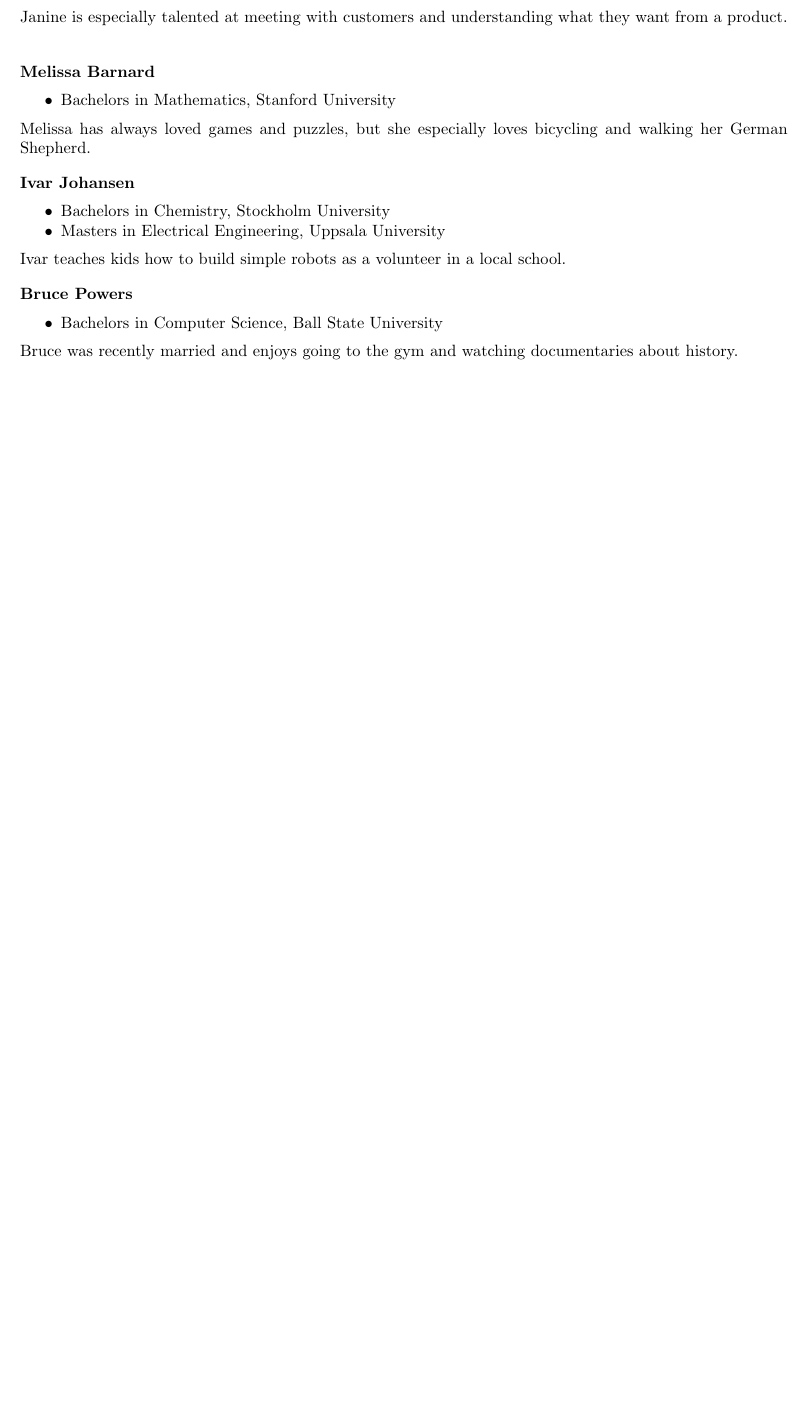
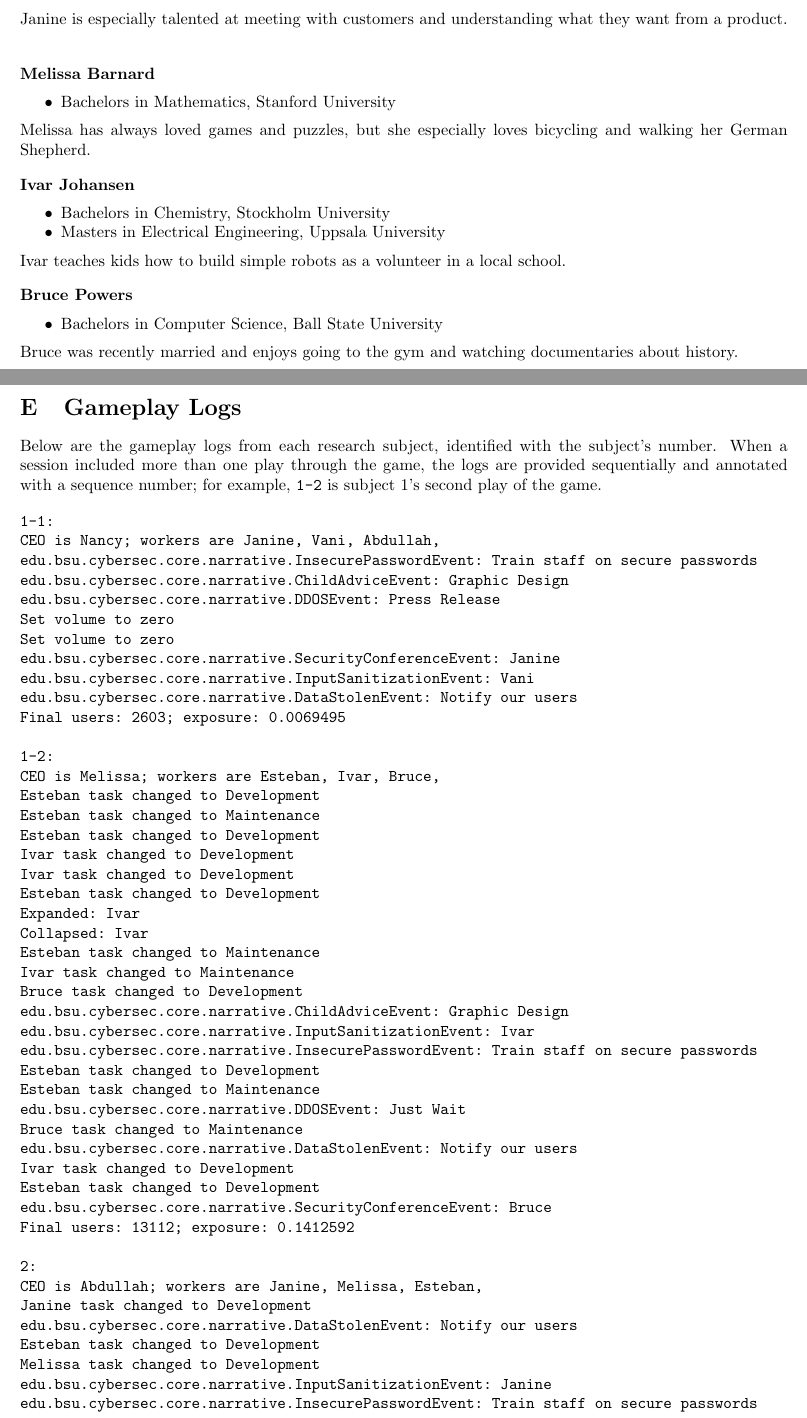
Before and after one commit to doctor-g/tr2, a LaTeX paper (tr2.tex, which reads logs.tex): part of page 12 of 12 before the commit and two parts of pages 12 and 13 of 19 after it, the two joined at a grey line, cut so that both start at the same text, the shorter picture padded with empty space. Compiled offline with pdfLaTeX.

Commit message:
Add gameplay logs to appendix

```diff
--- /dev/null
+++ b/logs.tex
@@ -0,0 +1,146 @@
+Below are the gameplay logs from each research subject, identified
+with the subject's number.
+When a session included more than one play through the game,
+the logs are provided sequentially and annotated with a sequence number;
+for example, \verb+1-2+ is subject~1's second play of the game.
+
+\begin{verbatim}
+1-1:
+CEO is Nancy; workers are Janine, Vani, Abdullah,
+edu.bsu.cybersec.core.narrative.InsecurePasswordEvent: Train staff on secure passwords
+edu.bsu.cybersec.core.narrative.ChildAdviceEvent: Graphic Design
+edu.bsu.cybersec.core.narrative.DDOSEvent: Press Release
+Set volume to zero
+Set volume to zero
+edu.bsu.cybersec.core.narrative.SecurityConferenceEvent: Janine
+edu.bsu.cybersec.core.narrative.InputSanitizationEvent: Vani
+edu.bsu.cybersec.core.narrative.DataStolenEvent: Notify our users
+Final users: 2603; exposure: 0.0069495
+
+1-2:
+CEO is Melissa; workers are Esteban, Ivar, Bruce,
+Esteban task changed to Development
+Esteban task changed to Maintenance
+Esteban task changed to Development
+Ivar task changed to Development
+Ivar task changed to Development
+Esteban task changed to Development
+Expanded: Ivar
+Collapsed: Ivar
+Esteban task changed to Maintenance
+Ivar task changed to Maintenance
+Bruce task changed to Development
+edu.bsu.cybersec.core.narrative.ChildAdviceEvent: Graphic Design
+edu.bsu.cybersec.core.narrative.InputSanitizationEvent: Ivar
+edu.bsu.cybersec.core.narrative.InsecurePasswordEvent: Train staff on secure passwords
+Esteban task changed to Development
+Esteban task changed to Maintenance
+edu.bsu.cybersec.core.narrative.DDOSEvent: Just Wait
+Bruce task changed to Maintenance
+edu.bsu.cybersec.core.narrative.DataStolenEvent: Notify our users
+Ivar task changed to Development
+Esteban task changed to Development
+edu.bsu.cybersec.core.narrative.SecurityConferenceEvent: Bruce
+Final users: 13112; exposure: 0.1412592
+
+2:
+CEO is Abdullah; workers are Janine, Melissa, Esteban,
+Janine task changed to Development
+edu.bsu.cybersec.core.narrative.DataStolenEvent: Notify our users
+Esteban task changed to Development
+Melissa task changed to Development
+edu.bsu.cybersec.core.narrative.InputSanitizationEvent: Janine
+edu.bsu.cybersec.core.narrative.InsecurePasswordEvent: Train staff on secure passwords
+edu.bsu.cybersec.core.narrative.SecurityConferenceEvent: Esteban
+edu.bsu.cybersec.core.narrative.ChildAdviceEvent: Computer Science
+edu.bsu.cybersec.core.narrative.DDOSEvent: Press Release
+Final users: 26191; exposure: 0.0674723
+
+3:
+CEO is Jerry; workers are Vani, Bruce, Nancy,
+Expanded: Nancy
+Collapsed: Nancy
+Expanded: Bruce
+Expanded: Vani
+Collapsed: Vani
+Nancy task changed to Development
+Bruce task changed to Development
+Expanded: Vani
+Collapsed: Vani
+Expanded: Bruce
+Collapsed: Bruce
+Bruce task changed to Maintenance
+Expanded: Nancy
+Collapsed: Nancy
+edu.bsu.cybersec.core.narrative.SecurityConferenceEvent: Nancy
+Expanded: Vani
+Vani task changed to Development
+Vani task changed to Maintenance
+Bruce task changed to Development
+Collapsed: Vani
+edu.bsu.cybersec.core.narrative.DDOSEvent: Press Release
+edu.bsu.cybersec.core.narrative.InputSanitizationEvent: Vani
+edu.bsu.cybersec.core.narrative.DataStolenEvent: Notify our users
+Vani task changed to Development
+Bruce task changed to Maintenance
+Nancy task changed to Development
+edu.bsu.cybersec.core.narrative.ChildAdviceEvent: Computer Science
+edu.bsu.cybersec.core.narrative.InsecurePasswordEvent: Train staff on secure passwords
+Final users: 6725; exposure: 0.092293896
+
+4:
+CEO is Esteban; workers are Janine, Nancy, Vani,
+Expanded: Janine
+Collapsed: Janine
+Expanded: Nancy
+Collapsed: Nancy
+Expanded: Vani
+Collapsed: Vani
+Nancy task changed to Development
+Expanded: Nancy
+Collapsed: Nancy
+edu.bsu.cybersec.core.narrative.DataStolenEvent: Notify our users
+Expanded: Janine
+Expanded: Nancy
+Expanded: Vani
+Collapsed: Vani
+edu.bsu.cybersec.core.narrative.SecurityConferenceEvent: Vani
+edu.bsu.cybersec.core.narrative.ChildAdviceEvent: Graphic Design
+Expanded: Janine
+Expanded: Nancy
+Collapsed: Nancy
+edu.bsu.cybersec.core.narrative.InsecurePasswordEvent: Train staff on secure passwords
+edu.bsu.cybersec.core.narrative.DDOSEvent: Press Release
+Expanded: Janine
+Expanded: Nancy
+Expanded: Vani
+Collapsed: Vani
+edu.bsu.cybersec.core.narrative.InputSanitizationEvent: Nancy
+Final users: 39247; exposure: 0.05003875
+
+5:
+CEO is Ivar; workers are Nancy, Vani, Melissa,
+Nancy task changed to Development
+Expanded: Nancy
+Expanded: Vani
+Expanded: Melissa
+Collapsed: Melissa
+edu.bsu.cybersec.core.narrative.DDOSEvent: Press Release
+Melissa task changed to Development
+edu.bsu.cybersec.core.narrative.SecurityConferenceEvent: Nancy
+Melissa task changed to Maintenance
+edu.bsu.cybersec.core.narrative.DataStolenEvent: Notify our users
+edu.bsu.cybersec.core.narrative.ChildAdviceEvent: Computer Science
+Melissa task changed to Development
+Melissa task changed to Maintenance
+Melissa task changed to Development
+edu.bsu.cybersec.core.narrative.InsecurePasswordEvent: Train staff on secure passwords
+Expanded: Vani
+Expanded: Nancy
+Expanded: Melissa
+Expanded: Vani
+Collapsed: Vani
+edu.bsu.cybersec.core.narrative.InputSanitizationEvent: Vani
+Final users: 17423; exposure: 0.07671654
+
+6:
@@ -0,0 +150,87 @@
+Expanded: Jerry
+Collapsed: Jerry
+Expanded: Abdullah
+Collapsed: Abdullah
+Jerry task changed to Development
+edu.bsu.cybersec.core.narrative.InputSanitizationEvent: Jerry
+Abdullah task changed to Maintenance
+Janine task changed to Development
+edu.bsu.cybersec.core.narrative.DataStolenEvent: Notify our users
+Jerry task changed to Development
+edu.bsu.cybersec.core.narrative.SecurityConferenceEvent: Jerry
+edu.bsu.cybersec.core.narrative.InsecurePasswordEvent: Train staff on secure passwords
+edu.bsu.cybersec.core.narrative.ChildAdviceEvent: Computer Science
+Jerry task changed to Development
+edu.bsu.cybersec.core.narrative.DDOSEvent: Just Wait
+Final users: 25900; exposure: 0.096139066
+
+7:
+CEO is Nancy; workers are Jerry, Esteban, Janine,
+Expanded: Jerry
+Jerry task changed to Development
+Collapsed: Jerry
+Expanded: Esteban
+Collapsed: Esteban
+Expanded: Janine
+Collapsed: Janine
+Expanded: Esteban
+Collapsed: Esteban
+Expanded: Jerry
+Collapsed: Jerry
+edu.bsu.cybersec.core.narrative.DDOSEvent: Press Release
+Esteban task changed to Development
+edu.bsu.cybersec.core.narrative.SecurityConferenceEvent: Jerry
+Expanded: Jerry
+Collapsed: Jerry
+edu.bsu.cybersec.core.narrative.ChildAdviceEvent: Engineering
+edu.bsu.cybersec.core.narrative.DataStolenEvent: Notify our users
+edu.bsu.cybersec.core.narrative.InsecurePasswordEvent: Train staff on secure passwords
+edu.bsu.cybersec.core.narrative.InputSanitizationEvent: Jerry
+Final users: 33994; exposure: 0.065729424
+
+8:
+CEO is Jerry; workers are Janine, Vani, Esteban,
+Janine task changed to Development
+edu.bsu.cybersec.core.narrative.SecurityConferenceEvent: Esteban
+edu.bsu.cybersec.core.narrative.DDOSEvent: Just Wait
+edu.bsu.cybersec.core.narrative.InsecurePasswordEvent: Train staff on secure passwords
+edu.bsu.cybersec.core.narrative.DataStolenEvent: Notify our users
+edu.bsu.cybersec.core.narrative.ChildAdviceEvent: Computer Science
+edu.bsu.cybersec.core.narrative.InputSanitizationEvent: Esteban
+Final users: 38580; exposure: 0.070904195
+
+
+9-1:
+CEO is Jerry; workers are Bruce, Nancy, Janine,
+Expanded: Nancy
+Expanded: Bruce
+Expanded: Janine
+Collapsed: Janine
+edu.bsu.cybersec.core.narrative.DataStolenEvent: Notify our users
+Expanded: Janine
+Collapsed: Janine
+Expanded: Nancy
+Collapsed: Nancy
+Expanded: Bruce
+Collapsed: Bruce
+edu.bsu.cybersec.core.narrative.DDOSEvent: Just Wait
+edu.bsu.cybersec.core.narrative.ChildAdviceEvent: Computer Science
+edu.bsu.cybersec.core.narrative.SecurityConferenceEvent: Bruce
+edu.bsu.cybersec.core.narrative.InputSanitizationEvent: Nancy
+edu.bsu.cybersec.core.narrative.InsecurePasswordEvent: Train staff on secure passwords
+Final users: 5493; exposure: 0.012339515
+
+9-2:
+CEO is Melissa; workers are Ivar, Esteban, Vani,
+Expanded: Ivar
+Ivar task changed to Development
+Collapsed: Ivar
+Vani task changed to Development
+edu.bsu.cybersec.core.narrative.ChildAdviceEvent: Computer Science
+edu.bsu.cybersec.core.narrative.SecurityConferenceEvent: Vani
+Vani task changed to Development
+edu.bsu.cybersec.core.narrative.DDOSEvent: Just Wait
+edu.bsu.cybersec.core.narrative.InputSanitizationEvent: Esteban
+Vani task changed to Maintenance
+edu.bsu.cybersec.core.narrative.InsecurePasswordEvent: Train staff on secure passwords
+Final users: 25899; exposure: 0.18964696
@@ -0,0 +242,101 @@
+Expanded: Vani
+Expanded: Bruce
+Expanded: Melissa
+Expanded: Bruce
+Bruce task changed to Development
+Expanded: Vani
+Vani task changed to Development
+Collapsed: Vani
+edu.bsu.cybersec.core.narrative.DataStolenEvent: Notify our users
+Expanded: Melissa
+Collapsed: Melissa
+Expanded: Bruce
+Collapsed: Bruce
+Bruce task changed to Maintenance
+edu.bsu.cybersec.core.narrative.ChildAdviceEvent: Computer Science
+edu.bsu.cybersec.core.narrative.InputSanitizationEvent: Vani
+edu.bsu.cybersec.core.narrative.DDOSEvent: Press Release
+edu.bsu.cybersec.core.narrative.SecurityConferenceEvent: Melissa
+edu.bsu.cybersec.core.narrative.InsecurePasswordEvent: Train staff on secure passwords
+Bruce task changed to Development
+Final users: 21280; exposure: 0.094213806
+
+11-1:
+CEO is Nancy; workers are Esteban, Jerry, Bruce,
+edu.bsu.cybersec.core.narrative.ChildAdviceEvent: Computer Science
+Bruce task changed to Development
+edu.bsu.cybersec.core.narrative.DDOSEvent: Press Release
+Jerry task changed to Development
+edu.bsu.cybersec.core.narrative.DataStolenEvent: Notify our users
+edu.bsu.cybersec.core.narrative.InputSanitizationEvent: Esteban
+edu.bsu.cybersec.core.narrative.InsecurePasswordEvent: Train staff on secure passwords
+edu.bsu.cybersec.core.narrative.SecurityConferenceEvent: Jerry
+Esteban task changed to Development
+Jerry task changed to Maintenance
+Final users: 11928; exposure: 0.15418494
+
+11-2:
+CEO is Vani; workers are Janine, Ivar, Abdullah,
+Expanded: Janine
+Expanded: Ivar
+Expanded: Abdullah
+Collapsed: Abdullah
+Abdullah task changed to Development
+Expanded: Janine
+Expanded: Ivar
+Expanded: Abdullah
+Collapsed: Abdullah
+edu.bsu.cybersec.core.narrative.DataStolenEvent: Notify our users
+edu.bsu.cybersec.core.narrative.InsecurePasswordEvent: Train staff on secure passwords
+Expanded: Ivar
+Expanded: Janine
+Expanded: Abdullah
+Collapsed: Abdullah
+edu.bsu.cybersec.core.narrative.InputSanitizationEvent: Janine
+edu.bsu.cybersec.core.narrative.ChildAdviceEvent: Computer Science
+Abdullah task changed to Development
+Abdullah task changed to Maintenance
+Janine task changed to Development
+edu.bsu.cybersec.core.narrative.DDOSEvent: Press Release
+Expanded: Abdullah
+Collapsed: Abdullah
+edu.bsu.cybersec.core.narrative.SecurityConferenceEvent: Abdullah
+Final users: 22768; exposure: 0.096434705
+
+12:
+CEO is Abdullah; workers are Vani, Nancy, Ivar,
+Nancy task changed to Development
+edu.bsu.cybersec.core.narrative.DataStolenEvent: Notify our users
+Nancy task changed to Maintenance
+edu.bsu.cybersec.core.narrative.SecurityConferenceEvent: Vani
+Nancy task changed to Development
+Ivar task changed to Maintenance
+edu.bsu.cybersec.core.narrative.ChildAdviceEvent: Computer Science
+Vani task changed to Development
+Vani task changed to Maintenance
+Ivar task changed to Development
+edu.bsu.cybersec.core.narrative.InputSanitizationEvent: Ivar
+Ivar task changed to Development
+edu.bsu.cybersec.core.narrative.DDOSEvent: Press Release
+Set volume to zero
+Set volume to zero
+edu.bsu.cybersec.core.narrative.InsecurePasswordEvent: Train staff on secure passwords
+Final users: 31255; exposure: 0.06462003
+
+13:
+CEO is Nancy; workers are Vani, Ivar, Jerry,
+Expanded: Jerry
+Jerry task changed to Development
+Expanded: Ivar
+Ivar task changed to Development
+Collapsed: Ivar
+edu.bsu.cybersec.core.narrative.ChildAdviceEvent: Computer Science
+edu.bsu.cybersec.core.narrative.InputSanitizationEvent: Jerry
+Jerry task changed to Development
+edu.bsu.cybersec.core.narrative.DDOSEvent: Just Wait
+edu.bsu.cybersec.core.narrative.InsecurePasswordEvent: Just change his password
+edu.bsu.cybersec.core.narrative.SecurityConferenceEvent: Ivar
+edu.bsu.cybersec.core.narrative.InsecurePasswordEvent: Train staff on secure passwords
+Vani task changed to Development
+Final users: 19108; exposure: 0.15697393
+\end{verbatim}
--- a/tr2.tex
+++ b/tr2.tex
@@ -754,6 +757,7 @@ Bruce was recently married and enjoys going to the gym and watching documentarie
 \end{character}
 
 
-
+\section{Gameplay Logs}
+\input{logs.tex}
 
 \end{document}
```
Also changed, not shown: logs.tex (8 more changed lines), tr2.tex (3 more changed lines).
